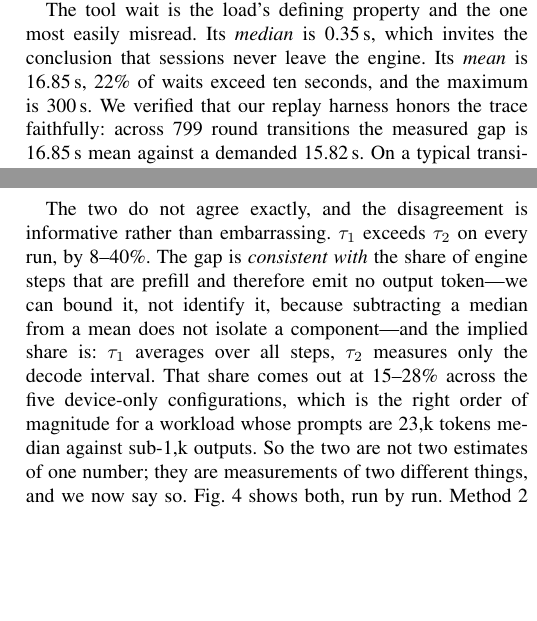
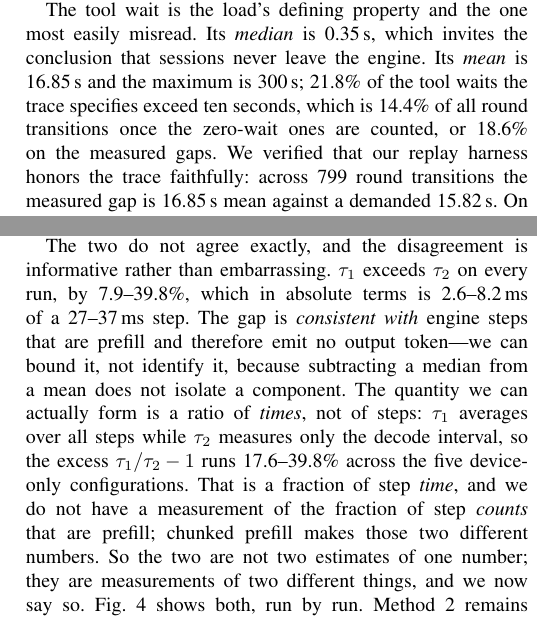
Before and after one commit to TobyMint/foyer, a LaTeX paper (paper/main.tex, which reads paper/sec_background.tex, paper/sec_model.tex): two parts of the columns of pages 3 and 5 of 14, joined at a grey line, cut so that both start at the same text, the shorter picture padded with empty space. Compiled offline with pdfLaTeX.

Commit message:
按审稿意见核并修正四处数字（子 agent 第 2 轮）
逐条自己复算后改的，都是「正文数字与原始日志对不上」：

1. §VII「11-20 ms of each 27-37 ms step is not decoding」—— 实测 τ1-τ2 是
   2.6~8.2 ms（13 条 run），11-20 对不上任何子集。已改。同处的「τ1 exceeds τ2
   by 8-40%」实测 7.9~39.8%，基本对，保留。
2. §III 的「That share comes out at 15-28%」—— 五条 device-only 的 τ1/τ2 超出
   比例是 17.6~39.8%，不是 15-28%。而且原文把「每步【时间】的占比」写成了
   「engine steps 的占比」，chunked prefill 下两者不是一回事（仓库里唯一的
   prefill 测量是 token 占比 97.6%）。已改为明确说是时间占比，并说明我们没有
   步数占比的测量。
3. §V Route 1 的「held at 80.8% against 80.6%」—— 实测 foyer_bres 是 80.2%
   （foyer_hc 80.6% ✓、cap2 78.5% ✓）。已改。
4. §II 的「a live session is running about 45% of the time」无来源；实测
   running/live 在 0.38~0.66。已改为给范围（结论不受影响，0.66N 仍低于 gate）。
   同一句的「22% of waits exceed ten seconds」经核是**对的**（trace 非零
   tool_wait 有 21.8% 超 10 秒），但分母口径与同句的中位/均值不一致，已把三种
   口径都写明，避免误读。

编译 0 Overfull，14 页。

```diff
--- a/paper/sec_background.tex
+++ b/paper/sec_background.tex
@@ -14,8 +14,10 @@ cannot be co-resident: their combined contexts exceed the pool by 76\%.
 
 The tool wait is the load's defining property and the one most easily
 misread. Its \emph{median} is 0.35\,s, which invites the conclusion that
-sessions never leave the engine. Its \emph{mean} is 16.85\,s, 22\% of waits
-exceed ten seconds, and the maximum is 300\,s. We verified that our replay
+sessions never leave the engine. Its \emph{mean} is 16.85\,s and the maximum is 300\,s; 21.8\% of the
+tool waits the trace specifies exceed ten seconds, which is 14.4\% of all
+round transitions once the zero-wait ones are counted, or 18.6\% on the
+measured gaps. We verified that our replay
 harness honors the trace faithfully: across 799 round transitions the measured
 gap is 16.85\,s mean against a demanded 15.82\,s. On a typical transition the
 harness adds nothing---the median of the per-transition measured/demanded
--- a/paper/sec_model.tex
+++ b/paper/sec_model.tex
@@ -82,14 +82,17 @@ $(\text{total\_duration} - \text{first\_token}) / (\text{output\_len} - 1)$,
 and take the median over steps with $\text{output\_len} \ge 32$.
 
 The two do not agree exactly, and the disagreement is informative rather than
-embarrassing. $\tau_1$ exceeds $\tau_2$ on every run, by 8--40\%. The gap is
-\emph{consistent with} the share of engine steps that are prefill and
+embarrassing. $\tau_1$ exceeds $\tau_2$ on every run, by 7.9--39.8\%, which in
+absolute terms is 2.6--8.2\,ms of a 27--37\,ms step. The gap is
+\emph{consistent with} engine steps that are prefill and
 therefore emit no output token---we can bound it, not identify it, because
-subtracting a median from a mean does not isolate a component---and the
-implied share is: $\tau_1$ averages over all steps, $\tau_2$ measures only the decode
-interval. That share comes out at 15--28\% across the five device-only
-configurations, which is the right order of magnitude for a workload whose
-prompts are 23{,}k tokens median against sub-1{,}k outputs. So the two are not
+subtracting a median from a mean does not isolate a component. The quantity we
+can actually form is a ratio of \emph{times}, not of steps: $\tau_1$ averages
+over all steps while $\tau_2$ measures only the decode interval, so the excess
+$\tau_1/\tau_2 - 1$ runs 17.6--39.8\% across the five device-only
+configurations. That is a fraction of step \emph{time}, and we do not have a
+measurement of the fraction of step \emph{counts} that are prefill; chunked
+prefill makes those two different numbers. So the two are not
 two estimates of one number; they are measurements of two different things,
 and we now say so. Fig.~\ref{fig:steptime} shows both, run by run. Method 2 remains the one that does not depend on the
 quantity it is used to explain, and it is the one we quote when the question
```
Also changed, not shown: paper/sec_discussion.tex (+2 -2 lines), paper/sec_results.tex (+7 -5 lines), paper/main.pdf.
